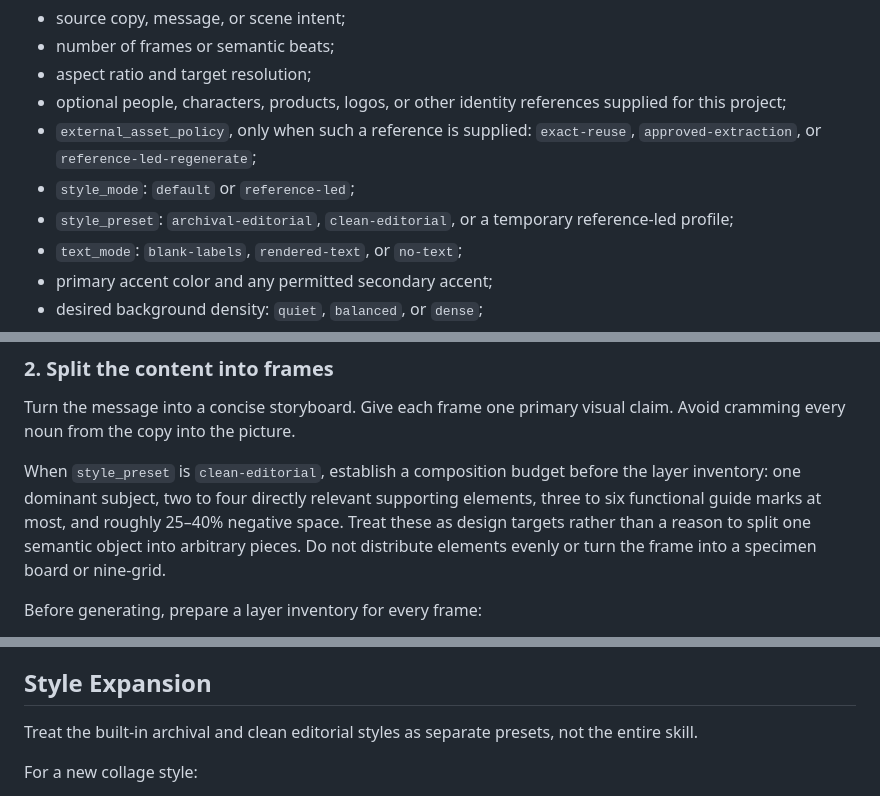
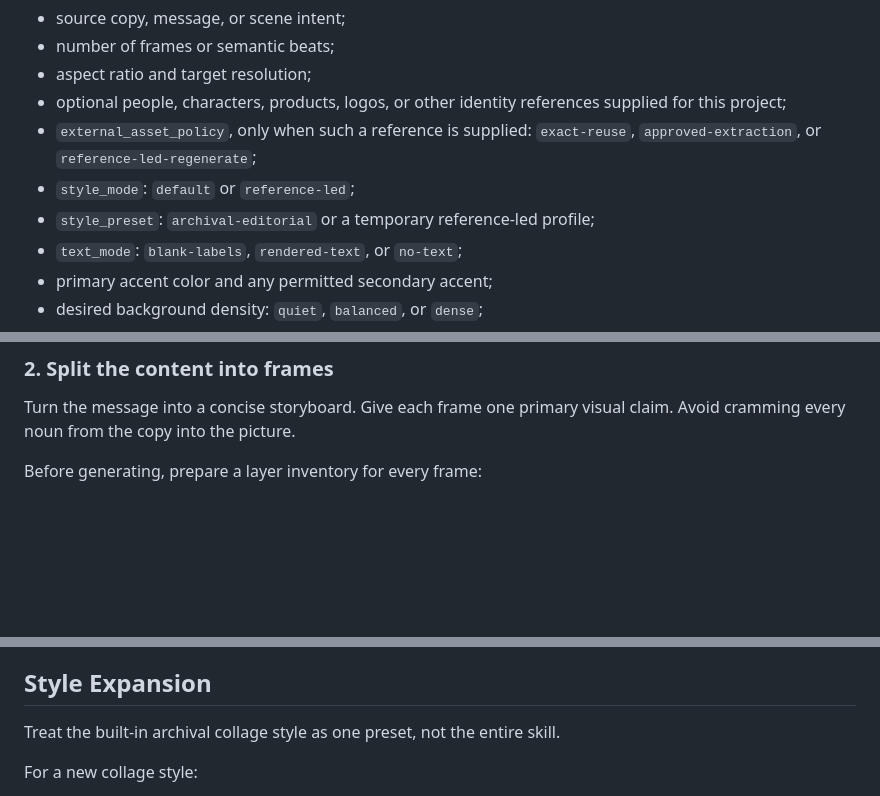
Before and after one commit to MAOGUNJIANPAN/layered-collage-plugin, a Markdown page: SKILL.md, 3 parts joined by grey strips. Drawn GitHub-style; blank space fills up the shorter version.

```diff
--- a/SKILL.md
+++ b/SKILL.md
@@ -35,7 +34,7 @@ Collect or infer:
 - optional people, characters, products, logos, or other identity references supplied for this project;
 - `external_asset_policy`, only when such a reference is supplied: `exact-reuse`, `approved-extraction`, or `reference-led-regenerate`;
 - `style_mode`: `default` or `reference-led`;
-- `style_preset`: `archival-editorial`, `clean-editorial`, or a temporary reference-led profile;
+- `style_preset`: `archival-editorial` or a temporary reference-led profile;
 - `text_mode`: `blank-labels`, `rendered-text`, or `no-text`;
 - primary accent color and any permitted secondary accent;
 - desired background density: `quiet`, `balanced`, or `dense`;
@@ -52,8 +51,6 @@ For `reference-led` work, inspect one to three reference images before generatin
 ### 2. Split the content into frames
 
 Turn the message into a concise storyboard. Give each frame one primary visual claim. Avoid cramming every noun from the copy into the picture.
-
-When `style_preset` is `clean-editorial`, establish a composition budget before the layer inventory: one dominant subject, two to four directly relevant supporting elements, three to six functional guide marks at most, and roughly 25–40% negative space. Treat these as design targets rather than a reason to split one semantic object into arbitrary pieces. Do not distribute elements evenly or turn the frame into a specimen board or nine-grid.
 
 Before generating, prepare a layer inventory for every frame:
 
@@ -194,7 +187,7 @@ State any deliberately baked-in background elements. Do not claim a PSD unless a
 
 ## Style Expansion
 
-Treat the built-in archival and clean editorial styles as separate presets, not the entire skill.
+Treat the built-in archival collage style as one preset, not the entire skill.
 
 For a new collage style:
 
```
Also changed, not shown: other parts of SKILL.md (+4 -9 lines).
